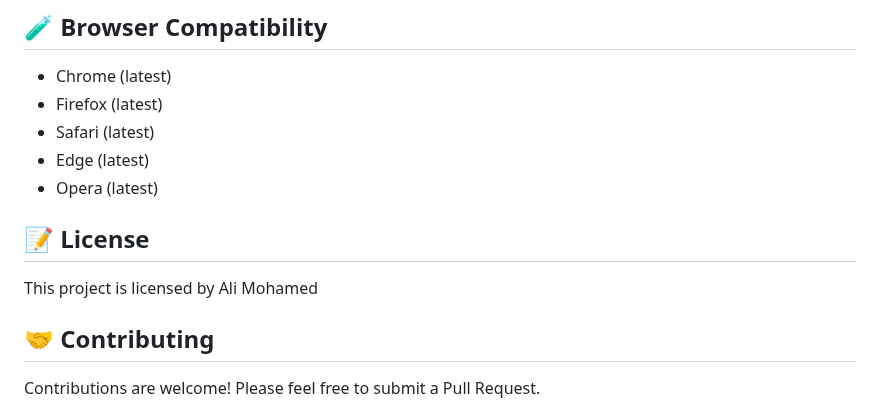
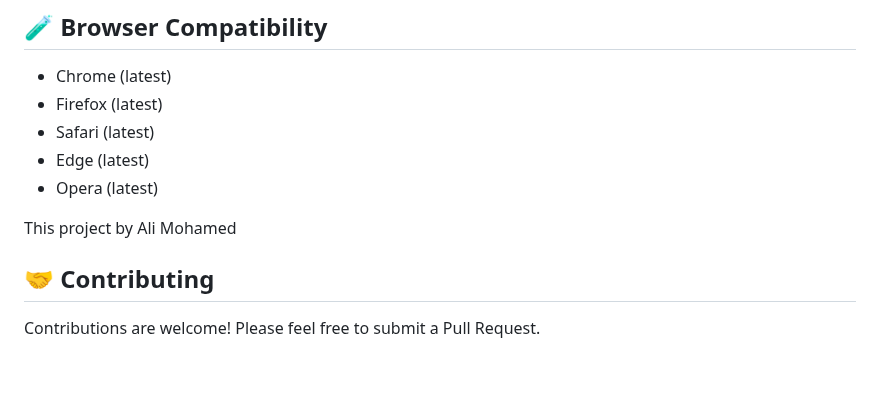
Before and after one commit to AliMohaamed/interactive-form-validation, a Markdown page: README.md, the part around the change. GitHub-like rendering; blank space fills up the shorter version.

```diff
--- a/README.md
+++ b/README.md
@@ -147,9 +147,8 @@ interactive-form-validation/
 - Edge (latest)
 - Opera (latest)
 
-## 📝 License
 
-This project is licensed by Ali Mohamed
+This project by Ali Mohamed
 
 ## 🤝 Contributing
 
```
